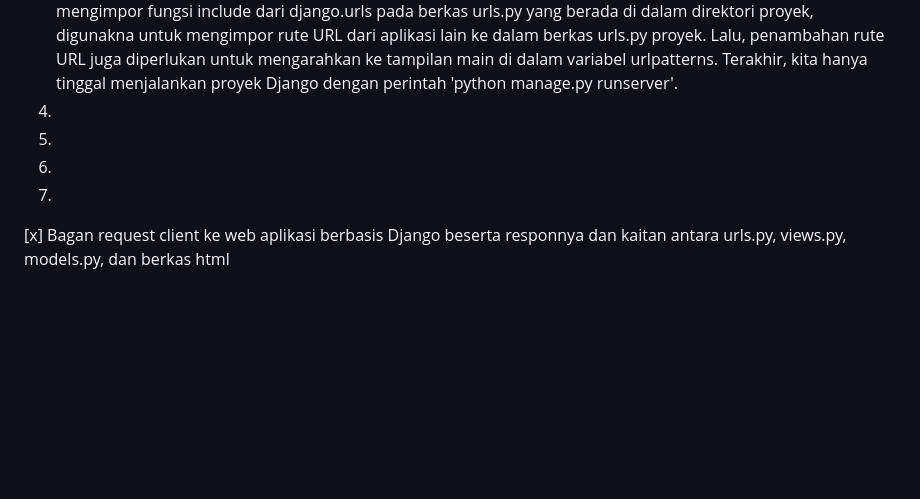
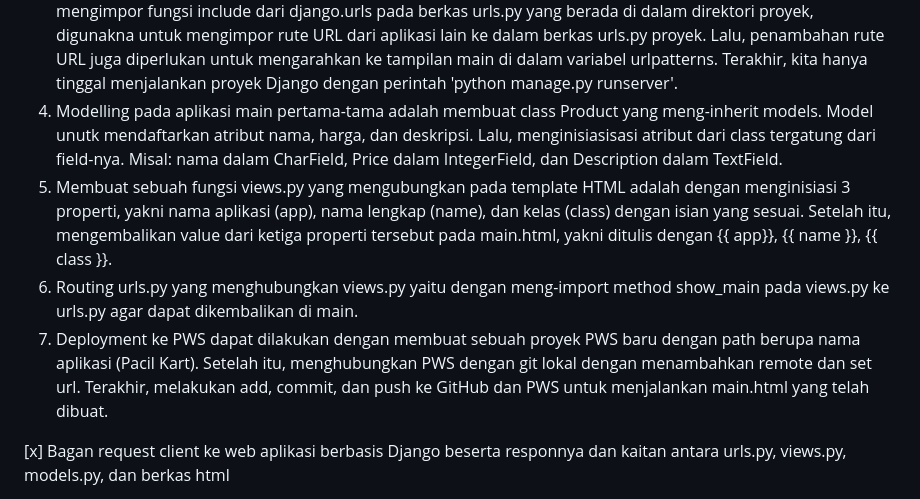
Before and after one commit to ErlandHafizh/pacil-shop, a Markdown page: README.md, the part around the change. Drawn GitHub-style; blank space fills up the shorter version.

Commit message:
finalization of assignment 1

```diff
--- a/README.md
+++ b/README.md
@@ -4,10 +4,10 @@ Tautan menuju aplikasi PWS: http://erland-hafizh-pacilshop.pbp.cs.ui.ac.id/
 1) Langkah pertama untuk membuat sebuah proyek Django baru adalah dengan membuat direktori utama lokal baru. Setelah itu, kita harus membuat virtual environment dan mengaktifkannya. Setelah virtual environment berhasil terbuat dan menyala, kita perlu membuat berkas requirements.txt di dalam direktori yang sama yang berisi beberapa dependencies. Setelah itu, kita harus melakukan instalasi terhadap dependencies yang berada pada file .txt sebelumnya. Setelah selesai, baru kita dapat membuat proyek Django dengan menjalankan perintah 'django-admin startproject (nama project) .'.
 2) Untuk membuat aplikasi dengan nama main, kita perlu menjalan perintah 'python manage.py startapp main' pada terminal direktori lokal kita. Setelah perintah tersebut dijalankan, direktori baru dengan nama 'main' akan terbentuk pada direktori utama. Setelah terbuat, kita harus mendaftarkan aplikasi main tersebut ke dalam proyek kita dengan membuka berkas settings.py.
 3) Langkah awal agar dapat melakukan routing pada proyek sehingga dapat menjalankan aplikasi main adalah membuat berkas 'urls.py' di dalam direktori main yang telah dibuat. Lalu, perlu mengisi berkas tersebut dengan beberapa baris kode yang terdiri atas beberapa komponen. Komponen pertama ialah baris kode impor parth dan juga show_main. Fungsi path digunakan untuk mendefinisikan pola URL dalam aplikasi Django dan dengan ini kita dapat menentukan URL mana yang harus diproses oleh view tertentu, sedangkan fungsi show_main adalah sebuah view (fungsi atau kelas yang menangani permintaan HTTP dan mengembalikan respons HTTP) yang berada di file views.py dalam aplikasi main. Setelah itu, kita juga perlu menambahkan baris kode untuk mengimpor fungsi include dari django.urls pada berkas urls.py yang berada di dalam direktori proyek, digunakna untuk mengimpor rute URL dari aplikasi lain ke dalam berkas urls.py proyek. Lalu, penambahan rute URL juga diperlukan untuk mengarahkan ke tampilan main di dalam variabel urlpatterns. Terakhir, kita hanya tinggal menjalankan proyek Django dengan perintah 'python manage.py runserver'.
-4)
-5)
-6)
-7)
+4) Modelling pada aplikasi main pertama-tama adalah membuat class Product yang meng-inherit models. Model unutk mendaftarkan atribut nama, harga, dan deskripsi. Lalu, menginisiasisasi atribut dari class tergatung dari field-nya. Misal: nama dalam CharField, Price dalam IntegerField, dan Description dalam TextField.
+5) Membuat sebuah fungsi views.py yang mengubungkan pada template HTML adalah dengan menginisiasi 3 properti, yakni nama aplikasi (app), nama lengkap (name), dan kelas (class) dengan isian yang sesuai. Setelah itu, mengembalikan value dari ketiga properti tersebut pada main.html, yakni ditulis dengan {{ app}}, {{ name }}, {{ class }}.
+6) Routing urls.py yang menghubungkan views.py yaitu dengan meng-import method show_main pada views.py ke urls.py agar dapat dikembalikan di main.
+7) Deployment ke PWS dapat dilakukan dengan membuat sebuah proyek PWS baru dengan path berupa nama aplikasi (Pacil Kart). Setelah itu, menghubungkan PWS dengan git lokal dengan menambahkan remote dan set url. Terakhir, melakukan add, commit, dan push ke GitHub dan PWS untuk menjalankan main.html yang telah dibuat.
 
 [x] Bagan request client ke web aplikasi berbasis Django beserta responnya dan kaitan antara urls.py, views.py, models.py, dan berkas html
 
```
